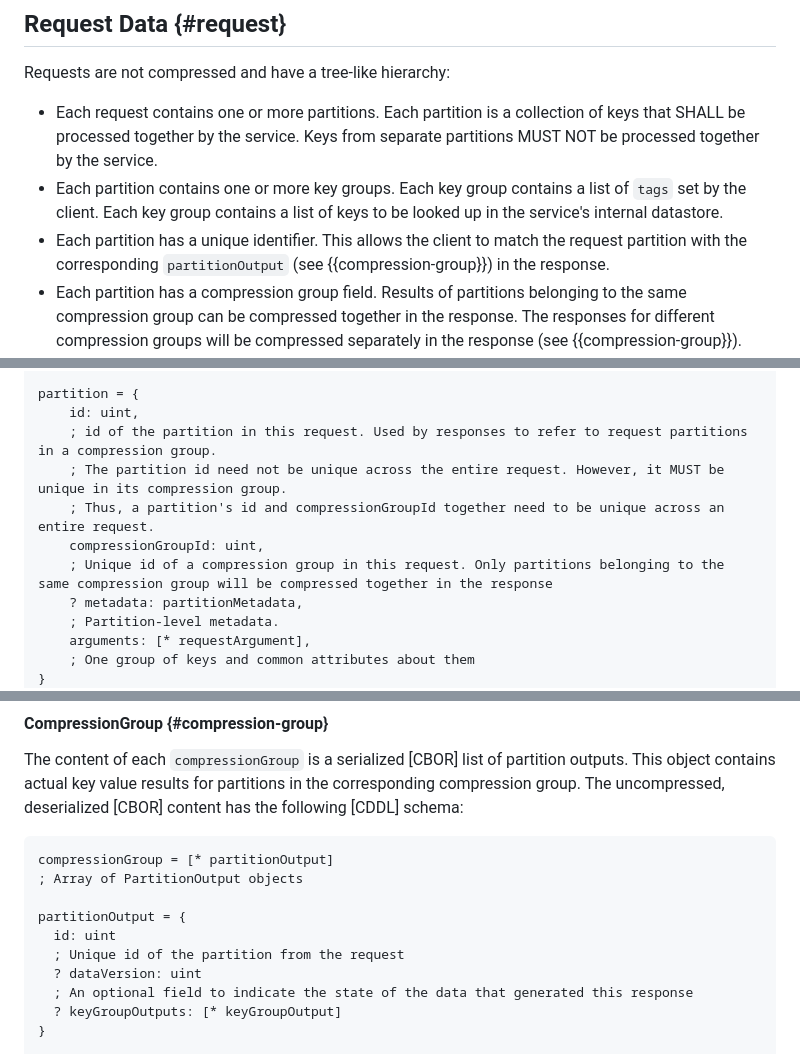
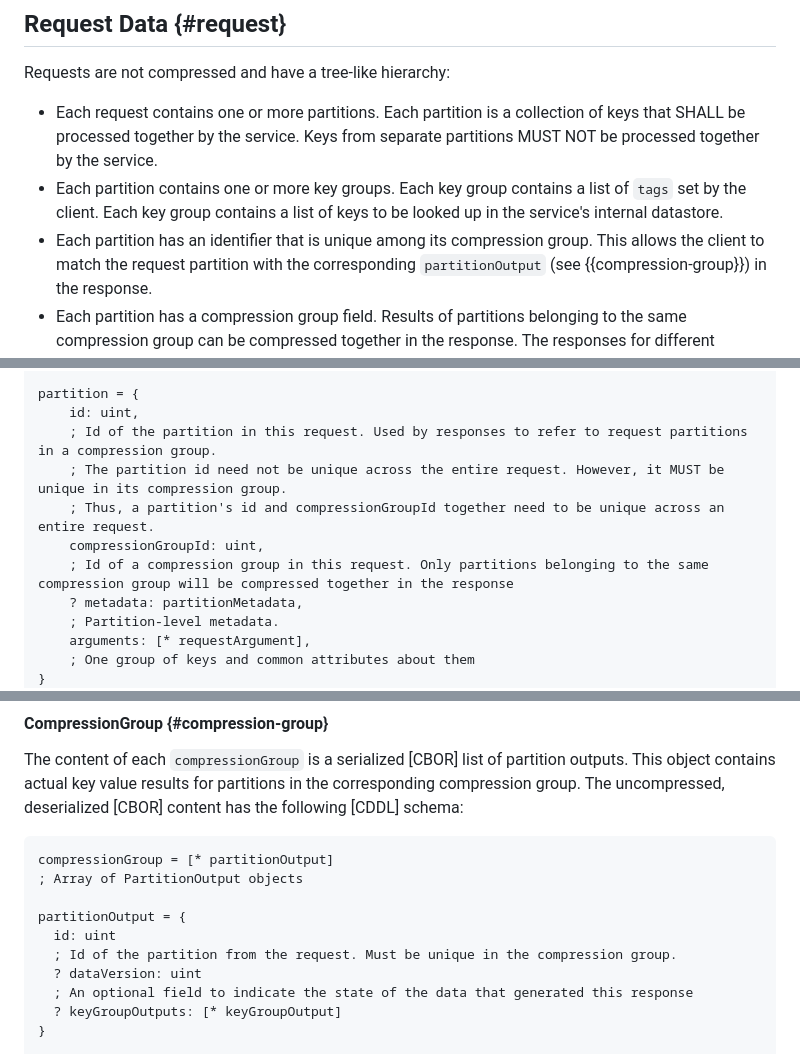
Before and after one commit to privacysandbox/draft-ietf-protected-audience-key-value-service, a Markdown page: draft-ietf-protected-audience-key-value-services.md, 3 parts joined by grey strips. GitHub-like rendering.

Commit message:
Update other instances of unique partition id

```diff
--- a/draft-ietf-protected-audience-key-value-services.md
+++ b/draft-ietf-protected-audience-key-value-services.md
@@ -158,7 +158,7 @@ Requests are not compressed and have a tree-like hierarchy:
 -   Each partition contains one or more key groups.
     Each key group contains a list of `tags` set by the client.
     Each key group contains a list of keys to be looked up in the service's internal datastore.
--   Each partition has a unique identifier.
+-   Each partition has an identifier that is unique among its compression group.
     This allows the client to match the request partition with the corresponding
     `partitionOutput` (see {{compression-group}}) in the response.
 -   Each partition has a compression group field.
@@ -291,11 +291,11 @@ requestMetadata = {
 
 partition = {
     id: uint,
-    ; id of the partition in this request. Used by responses to refer to request partitions in a compression group.
+    ; Id of the partition in this request. Used by responses to refer to request partitions in a compression group.
     ; The partition id need not be unique across the entire request. However, it MUST be unique in its compression group.
     ; Thus, a partition's id and compressionGroupId together need to be unique across an entire request.
     compressionGroupId: uint,
-    ; Unique id of a compression group in this request. Only partitions belonging to the same compression group will be compressed together in the response
+    ; Id of a compression group in this request. Only partitions belonging to the same compression group will be compressed together in the response
     ? metadata: partitionMetadata,
     ; Partition-level metadata.
     arguments: [* requestArgument],
@@ -536,7 +536,7 @@ compressionGroup = [* partitionOutput]
 
 partitionOutput = {
   id: uint
-  ; Unique id of the partition from the request
+  ; Id of the partition from the request. Must be unique in the compression group.
   ? dataVersion: uint
   ; An optional field to indicate the state of the data that generated this response
   ? keyGroupOutputs: [* keyGroupOutput]
```
